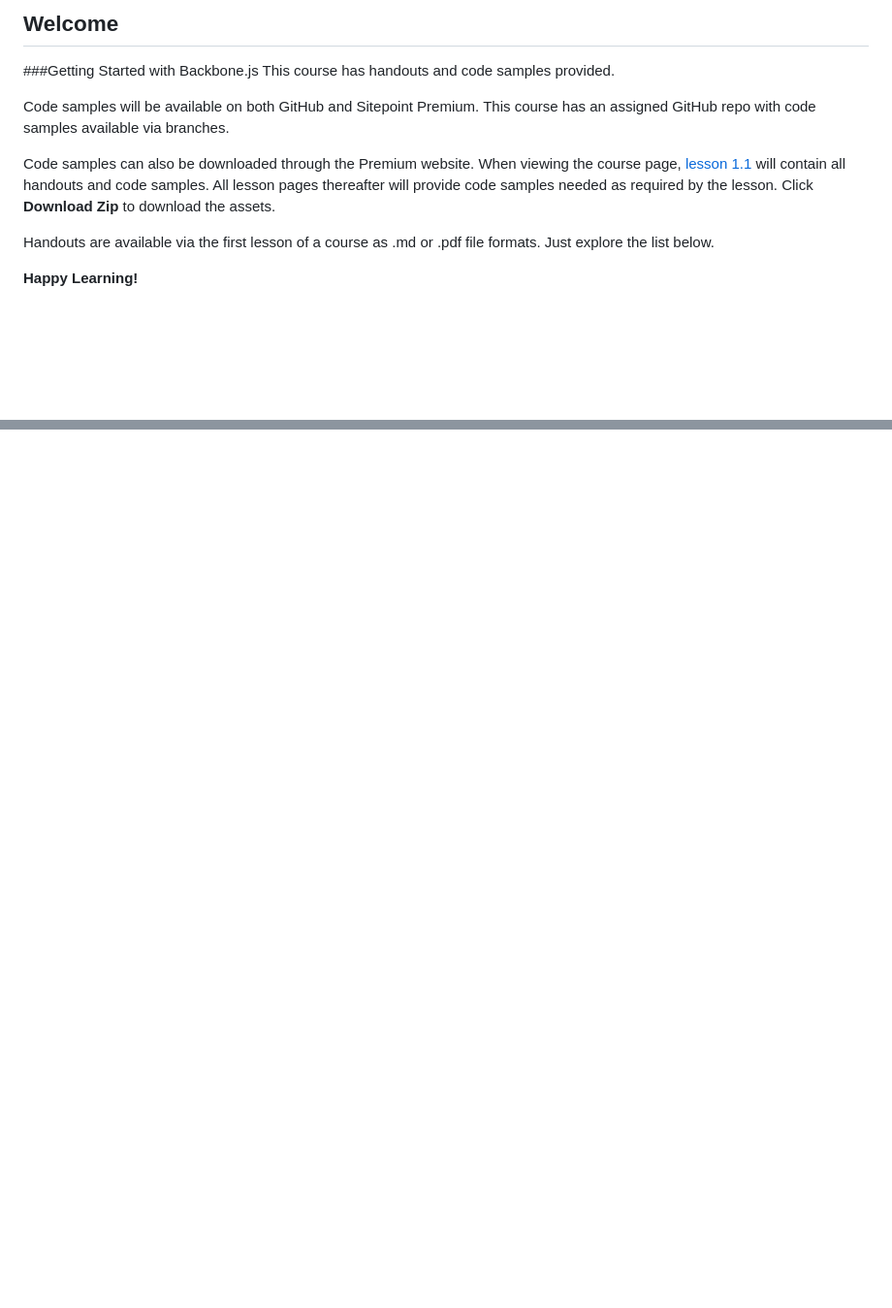
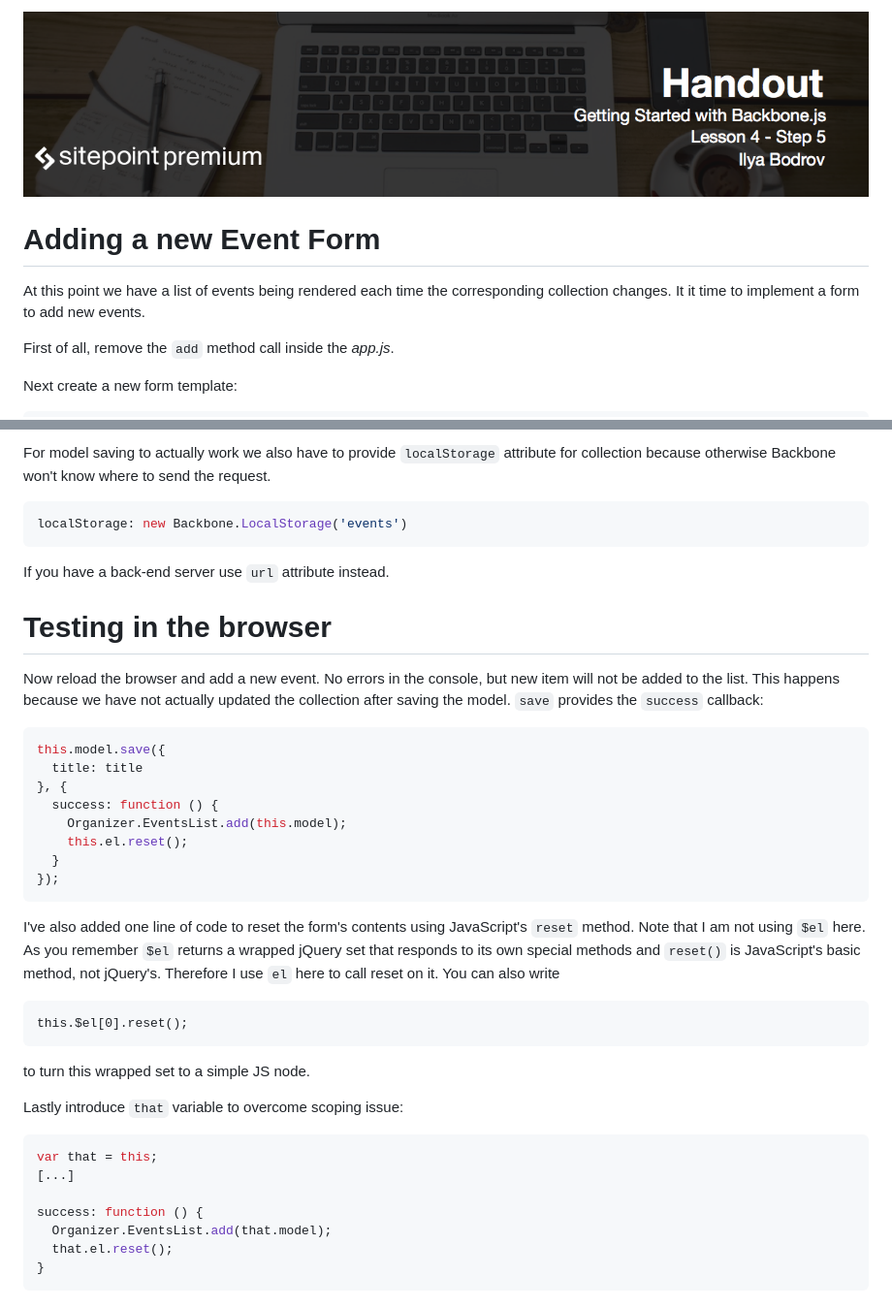
Before and after one commit to learnable-content/getting-started-with-backbone, a Markdown page: README.md, 2 parts joined by grey strips. Shown at 97% size. Drawn GitHub-style; pictures changed too: headings/4.5.png (added); blank space fills up the shorter version.

````diff
--- a/README.md
+++ b/README.md
@@ -1,12 +1,10 @@
-## Welcome
-###Getting Started with Backbone.js
-This course has handouts and code samples provided.
+![](headings/4.5.png)
 
-Code samples will be available on both GitHub and Sitepoint Premium. This course has an assigned GitHub repo with code samples available via branches.
+# Adding a new Event Form
 
-Code samples can also be downloaded through the Premium website. When viewing the course page, [lesson 1.1](https://github.com/learnable-content/getting-started-with-backbone/tree/lesson1.1) will contain all handouts and code samples. All lesson pages thereafter will provide code samples needed as required by the lesson. Click **Download Zip** to download the assets.
+At this point we have a list of events being rendered each time the corresponding collection changes. It it time to implement a form to add new events.
 
-Handouts are available via the first lesson of a course as .md or .pdf file formats. Just explore the list below.
+First of all, remove the `add` method call inside the *app.js*.
 
-**Happy Learning!**
+Next create a new form template:
 
@@ -22,0 +116,42 @@ Handouts are available via the first lesson of a course as .md or .pdf file form
+For model saving to actually work we also have to provide `localStorage` attribute for collection because otherwise Backbone won't know where to send the request.
+
+```js
+localStorage: new Backbone.LocalStorage('events')
+```
+
+If you have a back-end server use `url` attribute instead.
+
+# Testing in the browser
+
+Now reload the browser and add a new event. No errors in the console, but new item will not be added to the list. This happens because we have not actually updated the collection after saving the model. `save` provides the `success` callback:
+
+```js
+this.model.save({
+  title: title
+}, {
+  success: function () {
+    Organizer.EventsList.add(this.model);
+    this.el.reset();
+  }
+});
+```
+
+I've also added one line of code to reset the form's contents using JavaScript's `reset` method. Note that I am not using `$el` here. As you remember `$el` returns a wrapped jQuery set that responds to its own special methods and `reset()` is JavaScript's basic method, not jQuery's. Therefore I use `el` here to call reset on it. You can also write
+
+```
+this.$el[0].reset();
+```
+
+to turn this wrapped set to a simple JS node.
+
+Lastly introduce `that` variable to overcome scoping issue:
+
+```js
+var that = this;
+[...]
+
+success: function () {
+  Organizer.EventsList.add(that.model);
+  that.el.reset();
+}
+```
````
Also changed, not shown: other parts of README.md (+104 -9 lines), 7 other files.
